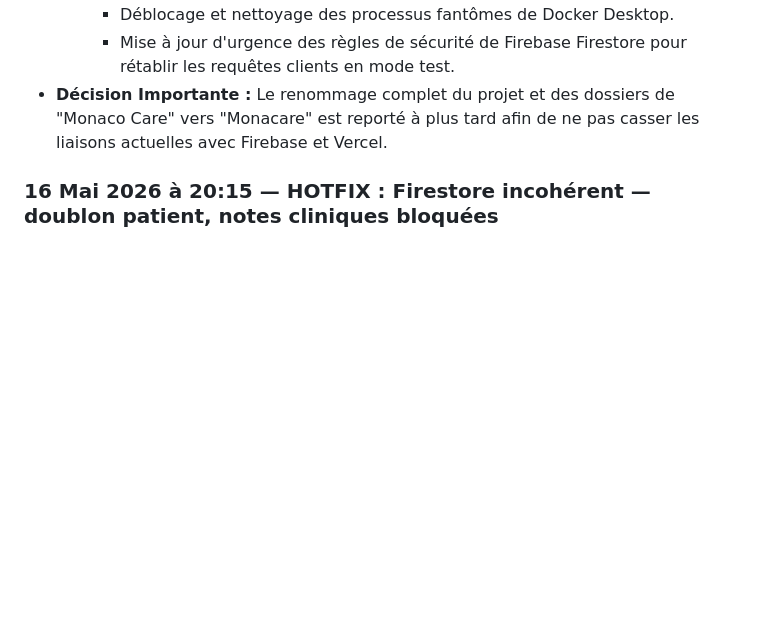
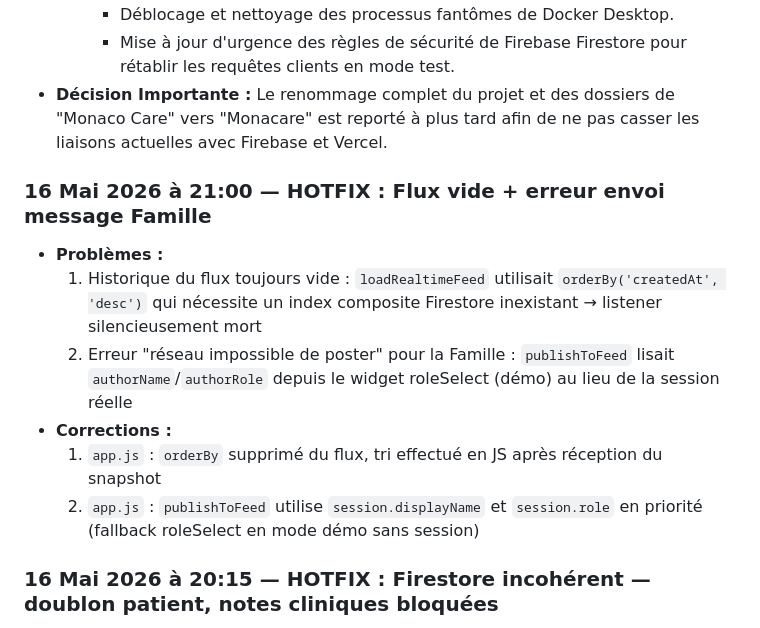
Before and after one commit to TristanD98/monaco-care, a Markdown page: SUIVI_PROJET.md, the part around the change. Rendered like a GitHub page; blank space fills up the shorter version.

Commit message:
SUIVI: entrée 16 mai 21h00 — hotfix flux vide + erreur envoi famille
Co-Authored-By: Claude Sonnet 4.6 <noreply@anthropic.com>

```diff
--- a/SUIVI_PROJET.md
+++ b/SUIVI_PROJET.md
@@ -58,6 +58,14 @@
      - Mise à jour d'urgence des règles de sécurité de Firebase Firestore pour rétablir les requêtes clients en mode test.
 - **Décision Importante :** Le renommage complet du projet et des dossiers de "Monaco Care" vers "Monacare" est reporté à plus tard afin de ne pas casser les liaisons actuelles avec Firebase et Vercel.
 
+### 16 Mai 2026 à 21:00 — HOTFIX : Flux vide + erreur envoi message Famille
+- **Problèmes :**
+  1. Historique du flux toujours vide : `loadRealtimeFeed` utilisait `orderBy('createdAt', 'desc')` qui nécessite un index composite Firestore inexistant → listener silencieusement mort
+  2. Erreur "réseau impossible de poster" pour la Famille : `publishToFeed` lisait `authorName`/`authorRole` depuis le widget roleSelect (démo) au lieu de la session réelle
+- **Corrections :**
+  1. `app.js` : `orderBy` supprimé du flux, tri effectué en JS après réception du snapshot
+  2. `app.js` : `publishToFeed` utilise `session.displayName` et `session.role` en priorité (fallback roleSelect en mode démo sans session)
+
 ### 16 Mai 2026 à 20:15 — HOTFIX : Firestore incohérent — doublon patient, notes cliniques bloquées
 - **Problèmes identifiés via captures Firestore :**
   1. `patient-leclerc` existait encore dans Firestore → la requête retournait deux patients, et cliquer sur "Charles LECLERC" pointait vers un dossier vide (toutes les données étaient sous `patient-demo`)
```
